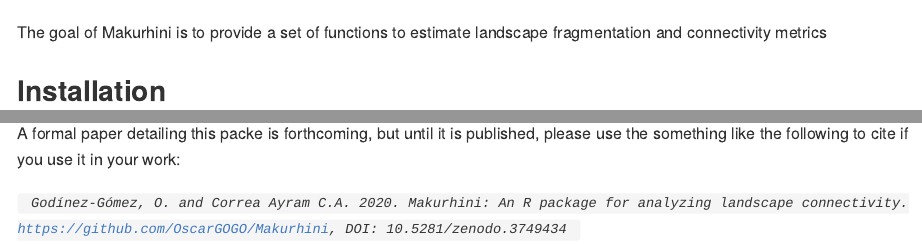
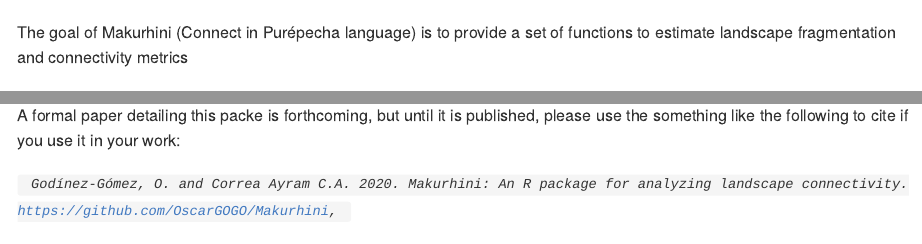
Before and after one commit to connectscape/Makurhini, an R Markdown document (README.Rmd): the page in a window 1100 px wide, from 130 px down, and a second part further down, joined at a grey line. The pictures show the output file README.md that the author committed with the source, drawn offline in the style of GitHub; long lines of code are wrapped; badge pictures from the web are left out.

Commit message:
Goal description updated

```diff
--- a/README.Rmd
+++ b/README.Rmd
@@ -19,7 +19,7 @@
 ![LOGO_MAKHURINI](https://user-images.githubusercontent.com/30152793/79033305-ce8c2280-7b72-11ea-8df7-b8b48409b818.png)
 
 
-The goal of Makurhini is to provide a set of functions to estimate landscape fragmentation and connectivity metrics
+The goal of Makurhini (Connect in Purépecha language) is to provide a set of functions to estimate landscape fragmentation and connectivity metrics
 
 ## Installation
 * Pre-install [Rtools](https://cran.r-project.org/bin/windows/Rtools/).
@@ -164,4 +164,4 @@
 ### Citing Makurhini package
 A formal paper detailing this packe is forthcoming, but until it is published, please use the something like the following to cite if you use it in your work:
 
-<code> <i> Godínez-Gómez, O. and Correa Ayram C.A. 2020. Makurhini: An R package for analyzing landscape connectivity. https://github.com/OscarGOGO/Makurhini, DOI: 10.5281/zenodo.3749434 </i> </code>
+<code> <i> Godínez-Gómez, O. and Correa Ayram C.A. 2020. Makurhini: An R package for analyzing landscape connectivity. https://github.com/OscarGOGO/Makurhini, [![DOI](https://zenodo.org/badge/DOI/10.5281/zenodo.3749434.svg)](https://doi.org/10.5281/zenodo.3749434)
```
Also changed, not shown: README.md.
